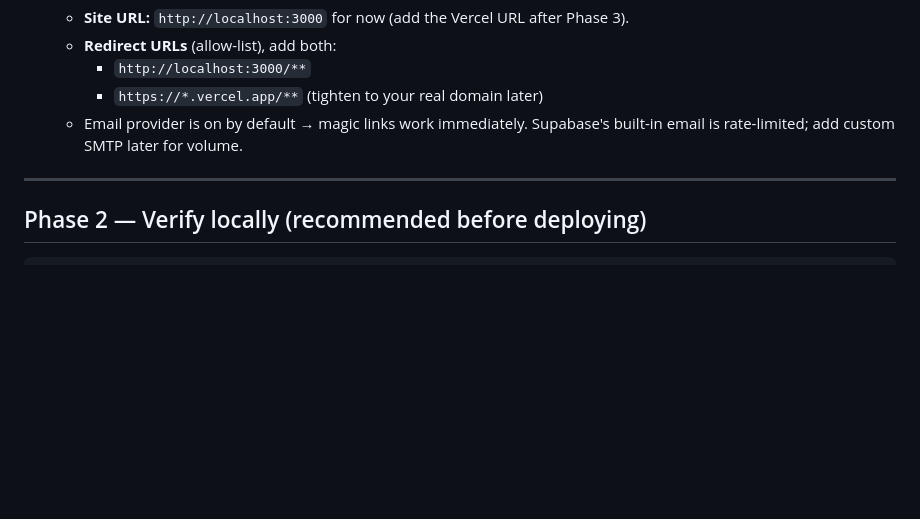
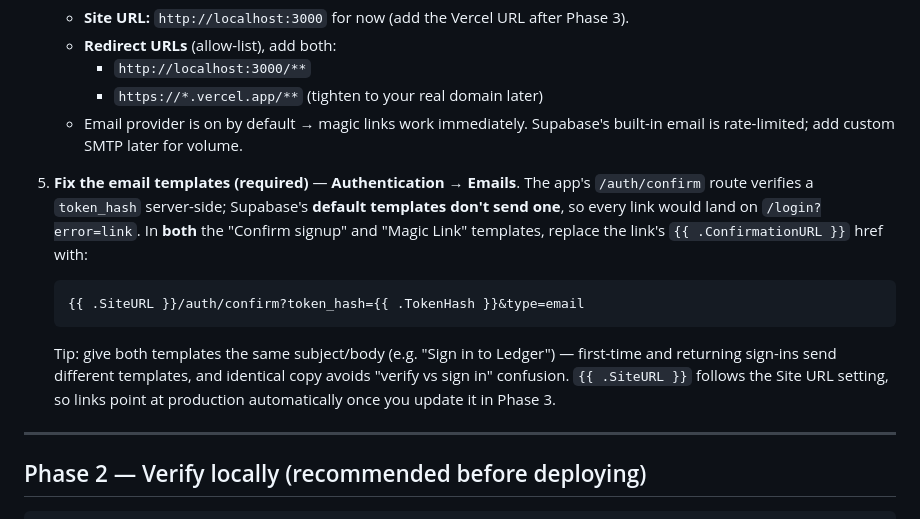
Before and after one commit to Sebixmc/budget-project, a Markdown page: web/DEPLOY.md, the part around the change. Drawn GitHub-style; blank space fills up the shorter version.

Commit message:
docs: add required email-template step to DEPLOY.md
Supabase's default "Confirm signup" and "Magic Link" templates link to
{{ .ConfirmationURL }}, which never carries the token_hash that
/auth/confirm verifies — so every emailed link dead-ended at
/login?error=link. Document replacing both templates' href with
{{ .SiteURL }}/auth/confirm?token_hash={{ .TokenHash }}&type=email,
and unifying their copy so first-time and returning sign-ins look identical.

Co-Authored-By: Claude Opus 5 <noreply@anthropic.com>

````diff
--- a/web/DEPLOY.md
+++ b/web/DEPLOY.md
@@ -32,6 +32,21 @@ and import into Vercel. Everything else is copy/paste.
      - `https://*.vercel.app/**` (tighten to your real domain later)
    - Email provider is on by default → magic links work immediately. Supabase's built-in email
      is rate-limited; add custom SMTP later for volume.
+
+5. **Fix the email templates (required)** — **Authentication → Emails**. The app's
+   `/auth/confirm` route verifies a `token_hash` server-side; Supabase's **default templates
+   don't send one**, so every link would land on `/login?error=link`. In **both** the
+   "Confirm signup" and "Magic Link" templates, replace the link's `{{ .ConfirmationURL }}`
+   href with:
+
+   ```
+   {{ .SiteURL }}/auth/confirm?token_hash={{ .TokenHash }}&type=email
+   ```
+
+   Tip: give both templates the same subject/body (e.g. "Sign in to Ledger") — first-time and
+   returning sign-ins send different templates, and identical copy avoids "verify vs sign in"
+   confusion. `{{ .SiteURL }}` follows the Site URL setting, so links point at production
+   automatically once you update it in Phase 3.
 
 ---
 
````
